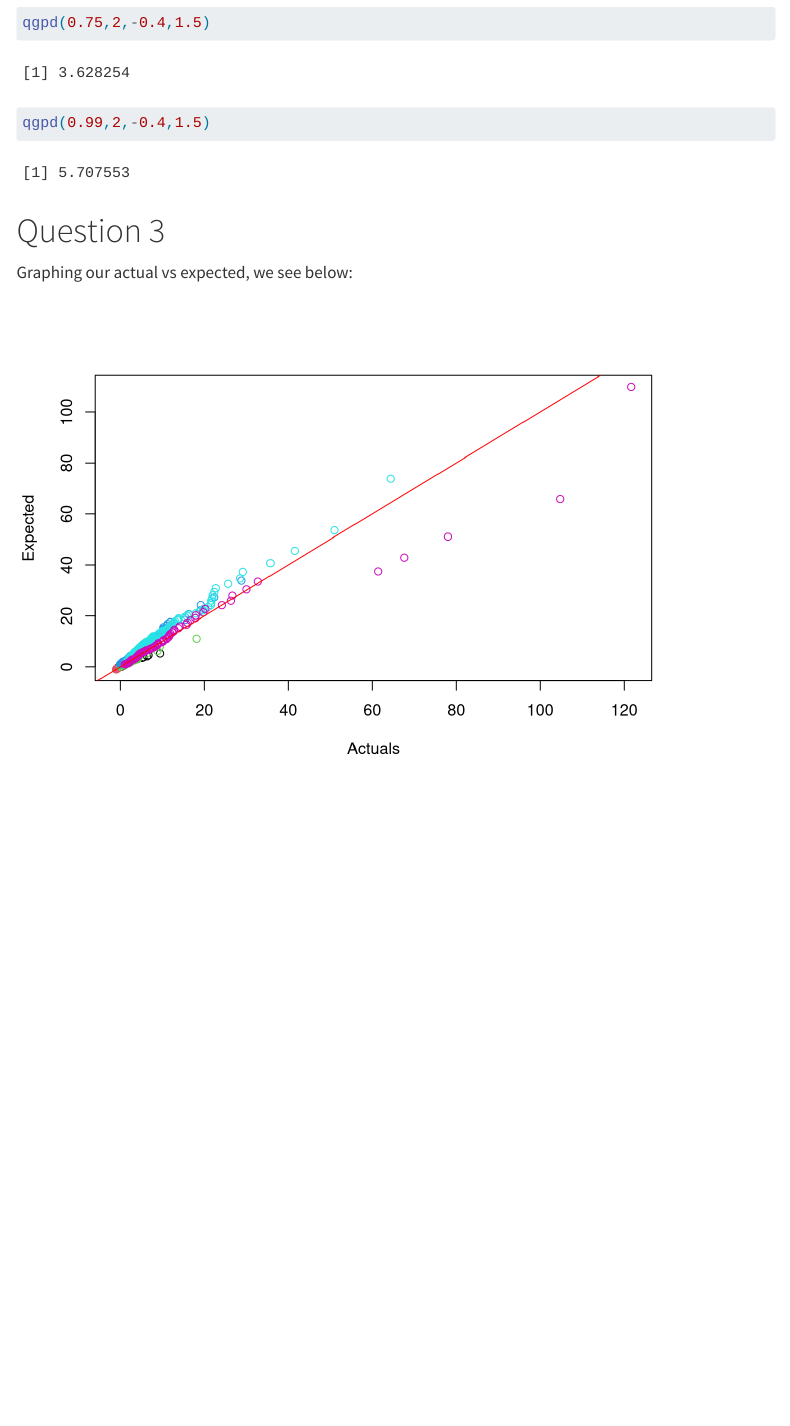
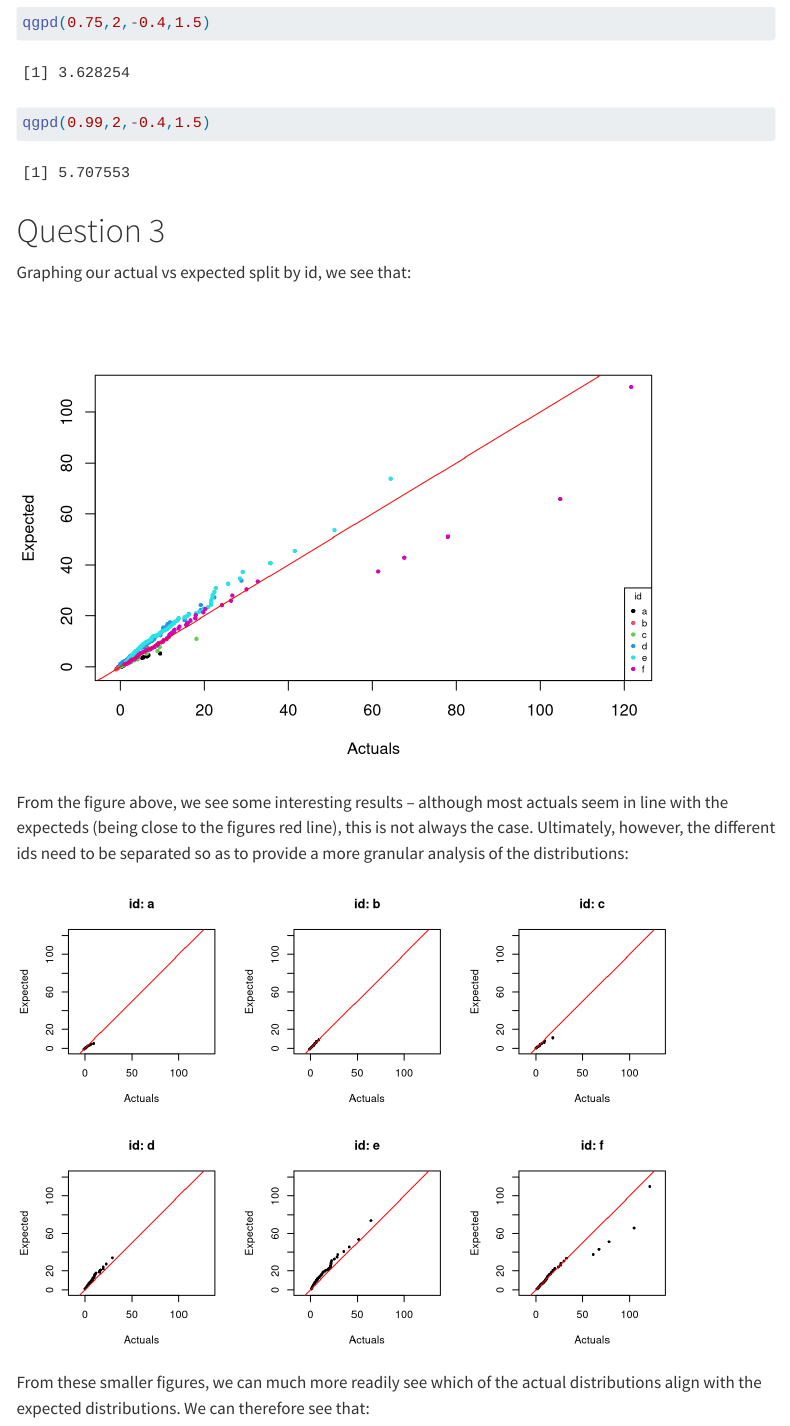
Before and after one commit to jupsonator/Data_Science-Coursework_1, a Quarto document (06051540-MATH70076-assessment-1.qmd): the page in a window 1100 px wide, from 2420 px down. Rendered offline with R 4.5, knitr and Pandoc in place of Quarto, with nearby package versions; a font, style sheet, LaTeX package, included part or bibliography that could not be used is replaced or left out; menus at the side of the page are left out.

Commit message:
Question 3 - To annotate and check

````diff
--- a/06051540-MATH70076-assessment-1.qmd
+++ b/06051540-MATH70076-assessment-1.qmd
@@ -104,7 +104,7 @@ qgpd(0.99,2,-0.4,1.5)
 
 # Question 3
 
-Graphing our actual vs expected, we see below:
+Graphing our actual vs expected split by id, we see that:
 ```{r}
 #| echo: false
 
@@ -131,23 +131,81 @@ qgpd_vec <- function(p, sigma=1, xi=0, u=0){
   )
 }
 
+# Formatting (necessary for the legend):
+f   <- factor(gpd_samples$set_id)
+cols <- as.integer(f)
+ptch <- 16
+pt.cex <- 0.6
 
+expected_q <- qgpd_vec(
+  p,
+  gpd_parameters$sigma[row],
+  gpd_parameters$xi[row],
+  gpd_parameters$u[row]
+)
 
 # Graphing our actual vs expected (using our p-values to generate our expected):
 plot(
 x = gpd_samples$value,
-y = qgpd_vec(
-  p,
-  gpd_parameters$sigma[row],
-  gpd_parameters$xi[row],
-  gpd_parameters$u[row]),
+y = expected_q,
 xlab = "Actuals",
 ylab = "Expected",
-col = as.factor(gpd_samples$set_id)
+col = cols,
+pch = ptch,
+cex = pt.cex
 )
+
+# Adding our y=x line:
 abline(0,1,col="red")
 
+# Adding our legend:
+legend(
+  "bottomright",
+  title = "id",
+  legend = levels(f),
+  col = 1:6, #seq_along(levels(f)),
+  pch = ptch,
+  cex = pt.cex,
+  bty = "o")
+
 ```
+From the figure above, we see some interesting results -- although most actuals seem in line with the expecteds (being close to the figures red line), this is not always the case. Ultimately, however, the different ids need to be separated so as to provide a more granular analysis of the distributions:
+
+```{r}
+#| echo: false
+
+# Making six QQ plots (with one per id):
+ids <- levels(f)
+limits <- range(c(gpd_samples$value, expected_q), finite = TRUE)
+
+# Setting up the grid for our 6 smaller QQ plots:
+op <- par(mfrow = c(2, 3))
+
+# Building our plots:
+for(id in ids){
+  ii <- gpd_samples$set_id == id
+  plot(
+    x = gpd_samples$value[ii],
+    y = expected_q[ii],
+    xlab = "Actuals",
+    ylab = "Expected",
+    main = paste("id:", id),
+    pch  = ptch,
+    cex  = pt.cex,
+    xlim = limits,
+    ylim = limits,
+    asp  = 1
+  )
+  abline(0, 1, col = "red")
+}
+
+# Reverting from grids back to normal:
+par(op)
+
+```
+From these smaller figures, we can much more readily see which of the actual distributions align with the expected distributions. We can therefore see that:
+
+
 
 
 ---
````
Also changed, not shown: 06051540-MATH70076-assessment-1.html, 06051540-MATH70076-assessment-1.pdf.
